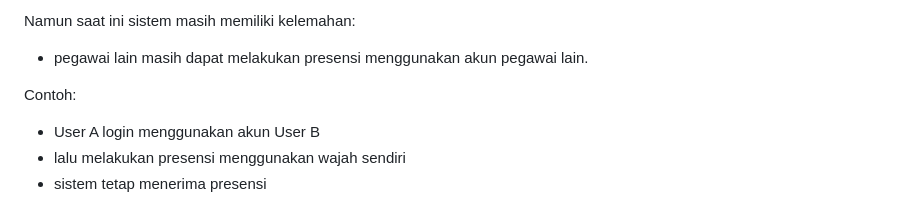
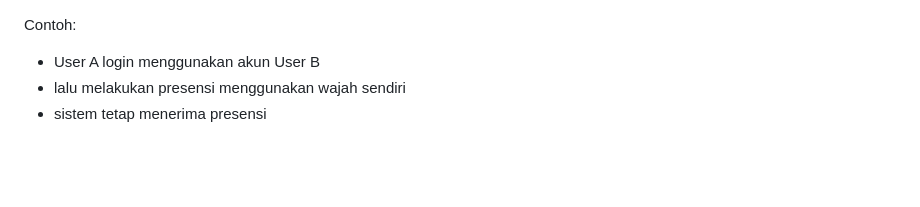
Before and after one commit to wildanwigenta/presensi-Nilu, a Markdown page: FACE_RECOGNITION_FEATURE_REVISION.md, the part around the change. Drawn GitHub-style; blank space fills up the shorter version.

Commit message:
Update FACE_RECOGNITION_FEATURE_REVISION.md
Clarify the current weakness in the face recognition system regarding attendance.

```diff
--- a/FACE_RECOGNITION_FEATURE_REVISION.md
+++ b/FACE_RECOGNITION_FEATURE_REVISION.md
@@ -1,5 +1,3 @@
-Namun saat ini sistem masih memiliki kelemahan:
-- pegawai lain masih dapat melakukan presensi menggunakan akun pegawai lain.
 
 Contoh:
 - User A login menggunakan akun User B
```
